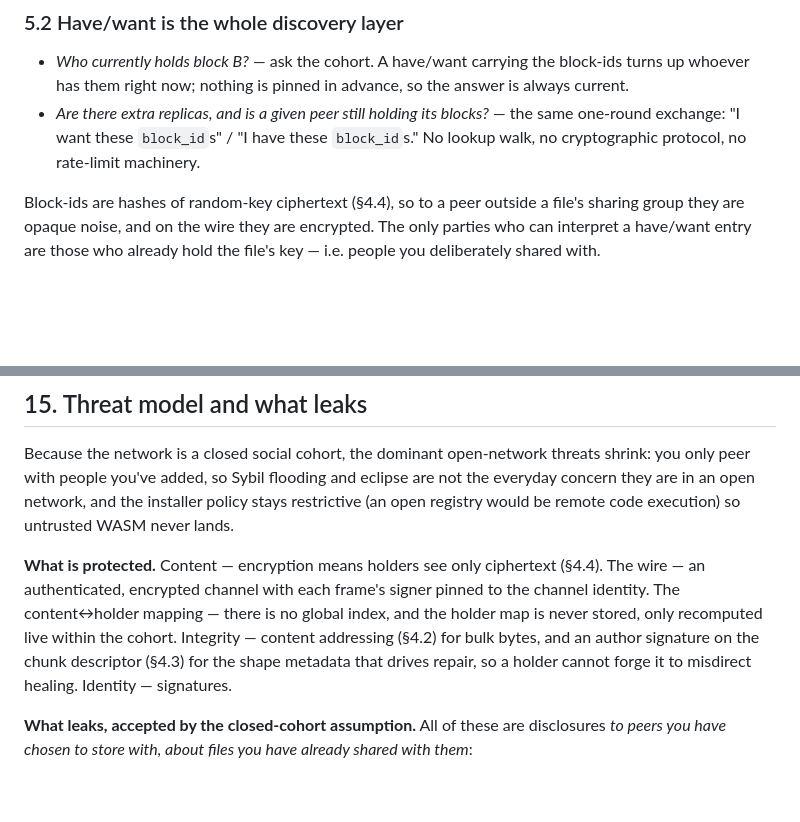
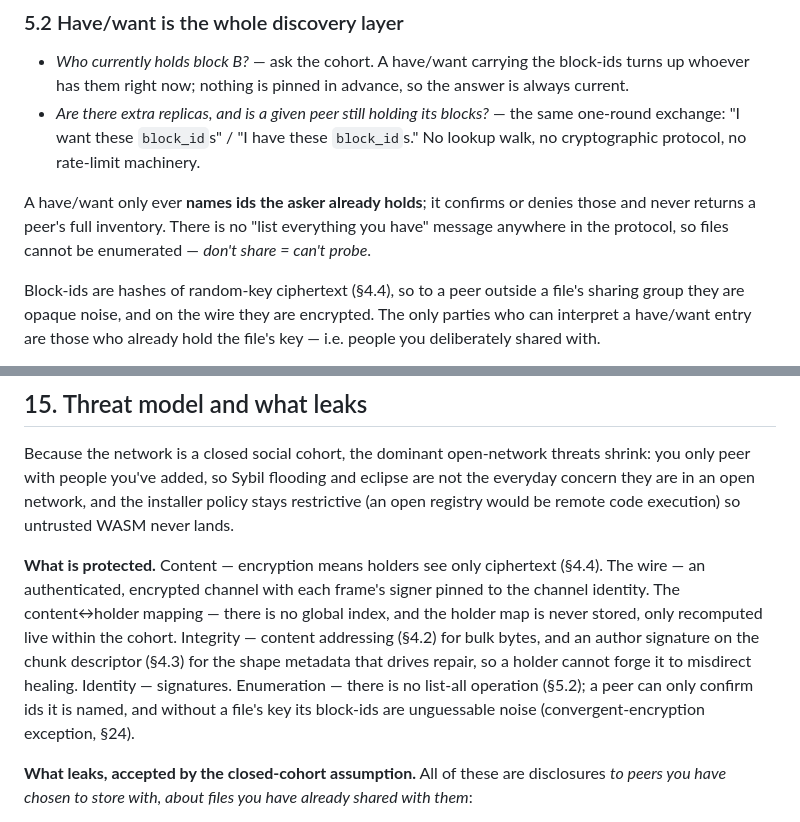
Before and after one commit to arj03/seedstore, a Markdown page: README.md, 2 parts joined by grey strips. Rendered like a GitHub page; blank space fills up the shorter version.

Commit message:
Make enumeration explicit

```diff
--- a/README.md
+++ b/README.md
@@ -147,6 +147,8 @@ A node keeps connections to a **bounded set of peers it has a relationship with*
 
 - *Who currently holds block B?* — ask the cohort. A have/want carrying the block-ids turns up whoever has them right now; nothing is pinned in advance, so the answer is always current.
 - *Are there extra replicas, and is a given peer still holding its blocks?* — the same one-round exchange: "I want these `block_id`s" / "I have these `block_id`s." No lookup walk, no cryptographic protocol, no rate-limit machinery.
+
+A have/want only ever **names ids the asker already holds**; it confirms or denies those and never returns a peer's full inventory. There is no "list everything you have" message anywhere in the protocol, so files cannot be enumerated — *don't share = can't probe*.
 
 Block-ids are hashes of random-key ciphertext (§4.4), so to a peer outside a file's sharing group they are opaque noise, and on the wire they are encrypted. The only parties who can interpret a have/want entry are those who already hold the file's key — i.e. people you deliberately shared with.
 
@@ -309,7 +311,7 @@ Concretely, an eviction score like `coldness × redundancy_elsewhere × (1 / rec
 
 Because the network is a closed social cohort, the dominant open-network threats shrink: you only peer with people you've added, so Sybil flooding and eclipse are not the everyday concern they are in an open network, and the installer policy stays restrictive (an open registry would be remote code execution) so untrusted WASM never lands.
 
-**What is protected.** Content — encryption means holders see only ciphertext (§4.4). The wire — an authenticated, encrypted channel with each frame's signer pinned to the channel identity. The content↔holder mapping — there is no global index, and the holder map is never stored, only recomputed live within the cohort. Integrity — content addressing (§4.2) for bulk bytes, and an author signature on the chunk descriptor (§4.3) for the shape metadata that drives repair, so a holder cannot forge it to misdirect healing. Identity — signatures.
+**What is protected.** Content — encryption means holders see only ciphertext (§4.4). The wire — an authenticated, encrypted channel with each frame's signer pinned to the channel identity. The content↔holder mapping — there is no global index, and the holder map is never stored, only recomputed live within the cohort. Integrity — content addressing (§4.2) for bulk bytes, and an author signature on the chunk descriptor (§4.3) for the shape metadata that drives repair, so a holder cannot forge it to misdirect healing. Identity — signatures. Enumeration — there is no list-all operation (§5.2); a peer can only confirm ids it is named, and without a file's key its block-ids are unguessable noise (convergent-encryption exception, §24).
 
 **What leaks, accepted by the closed-cohort assumption.** All of these are disclosures *to peers you have chosen to store with, about files you have already shared with them*:
 - **Inventory size** — a peer you have/want with learns roughly how much you store and a shared file's block count.
```
